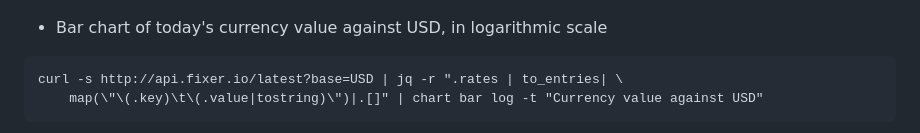
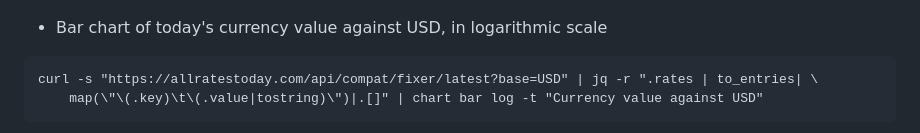
Before and after one commit to marianogappa/chart, a Markdown page: README.md, the part around the change. Rendered like a GitHub page.

Commit message:
README: api.fixer.io example host is dead; use a keyless Fixer-shaped endpoint

````diff
--- a/README.md
+++ b/README.md
@@ -51,7 +51,7 @@ history | awk '{print $2}' | chart
 
 - Bar chart of today's currency value against USD, in logarithmic scale
 ```
-curl -s http://api.fixer.io/latest?base=USD | jq -r ".rates | to_entries| \
+curl -s "https://allratestoday.com/api/compat/fixer/latest?base=USD" | jq -r ".rates | to_entries| \
     map(\"\(.key)\t\(.value|tostring)\")|.[]" | chart bar log -t "Currency value against USD"
 ```
 
````
